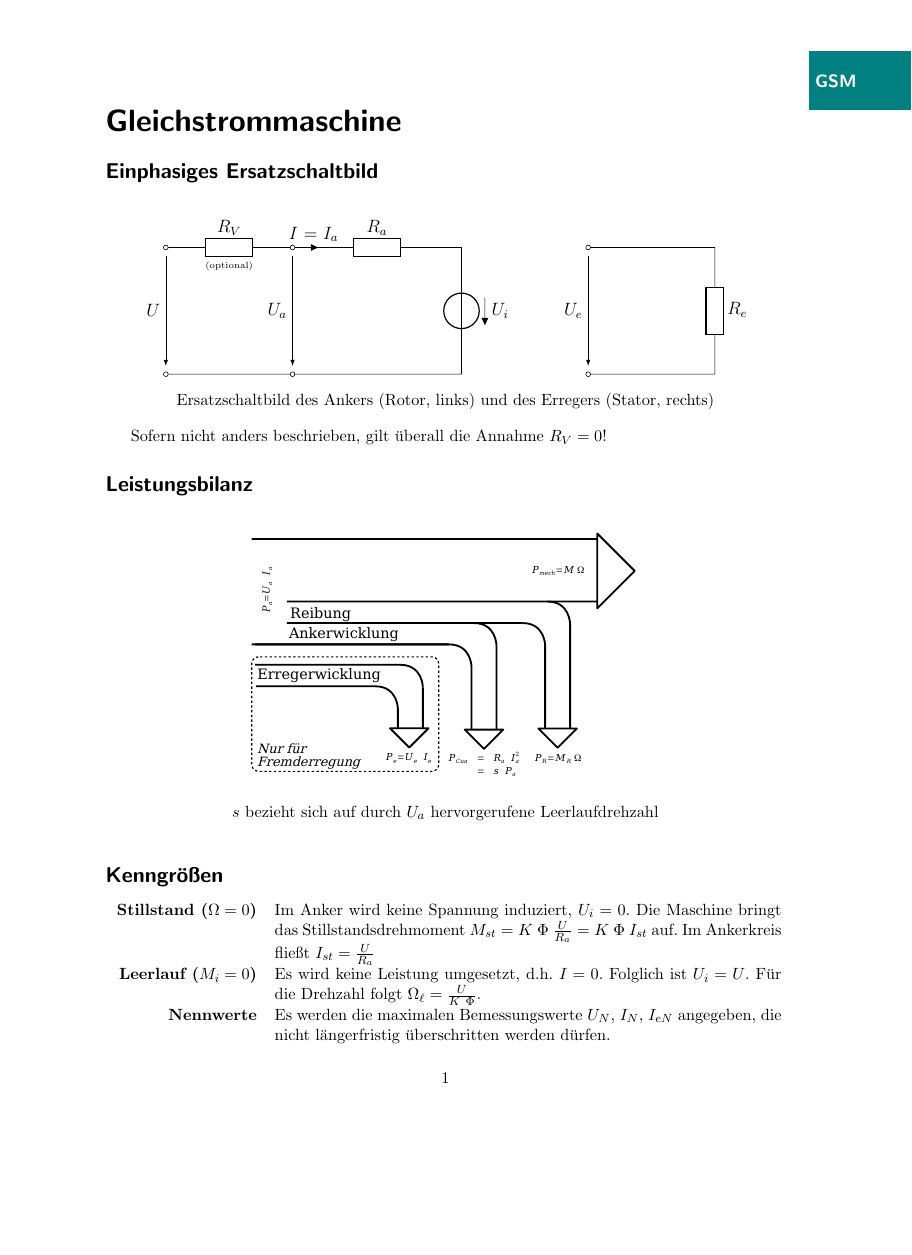
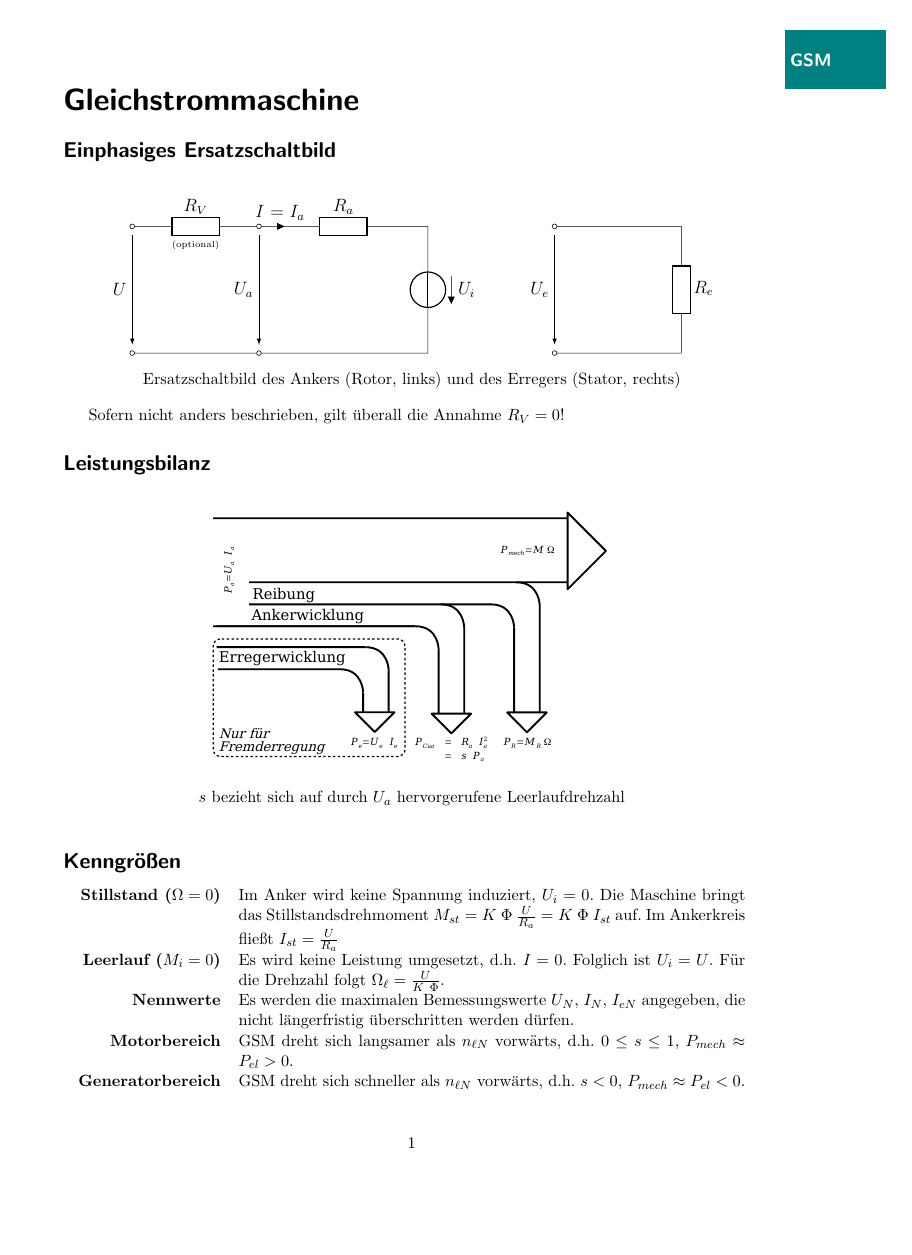
Before and after one commit to eui-spielplatz/eet2-zusammenfassung, a LaTeX document (main.tex): page 1 of 20, the shorter picture padded with empty space. Compiled offline with pdfLaTeX.

Commit message:
Adjust to A4 paper, remove redundant geometry import

```diff
--- a/main.tex
+++ b/main.tex
@@ -1,4 +1,4 @@
-\documentclass[11pt]{article}
+\documentclass[a4paper, 11pt]{article}
 \usepackage[utf8]{inputenc}
 \usepackage{circuitikz}
 \usepackage{longtable}
@@ -12,9 +12,8 @@
 \usepackage{color}
 \usepackage{pbox}
 \usepackage[txtcentered=true, height=40pt, width=70pt]{thumbs}
-\usepackage[left=2.5cm, top=2.5cm, right=3cm]{geometry}
+\usepackage[left=1.5cm, top=2cm, right=3cm]{geometry}
 \usepackage[justification=centering]{caption}
-\usepackage{geometry}
 \usepackage[linewidth=1pt]{mdframed}
 \usepackage{setspace}
 \usepackage[german]{babel}
```
